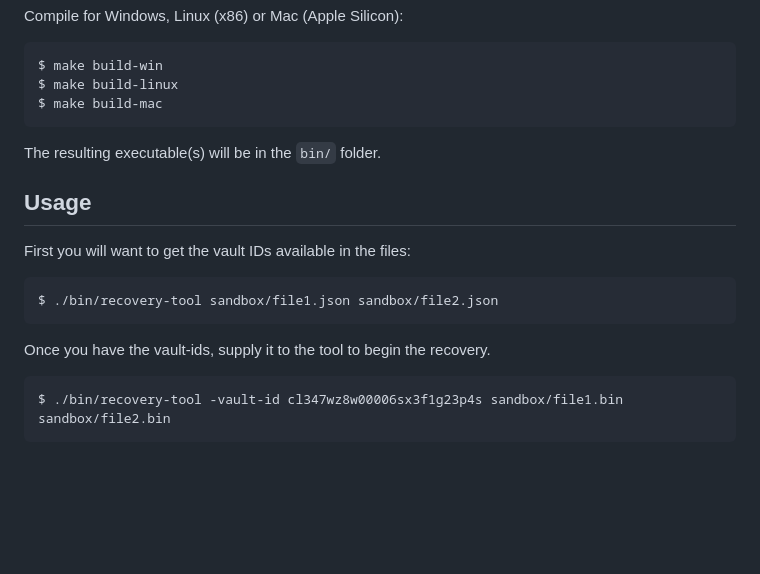
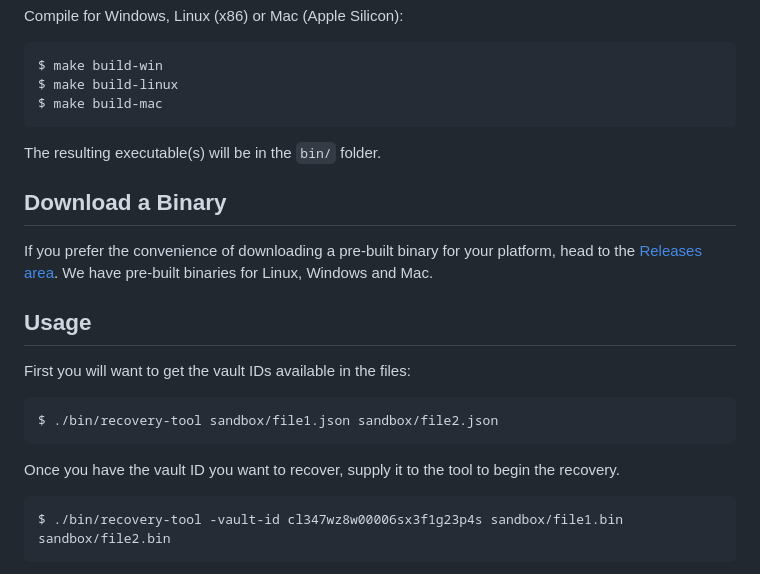
Before and after one commit to IoFinnet/io-vault-disaster-recovery-cli, a Markdown page: README.md, the part around the change. Drawn GitHub-style; blank space fills up the shorter version.

Commit message:
chore(readme)

````diff
--- a/README.md
+++ b/README.md
@@ -32,6 +32,10 @@ $ make build-mac
 
 The resulting executable(s) will be in the `bin/` folder.
 
+## Download a Binary
+
+If you prefer the convenience of downloading a pre-built binary for your platform, head to the [Releases area](https://github.com/IoFinnet/io-vault-disaster-recovery-cli/releases). We have pre-built binaries for Linux, Windows and Mac.
+
 ## Usage
 
 First you will want to get the vault IDs available in the files:
@@ -39,7 +43,7 @@ First you will want to get the vault IDs available in the files:
 $ ./bin/recovery-tool sandbox/file1.json sandbox/file2.json
 ```
 
-Once you have the vault-ids, supply it to the tool to begin the recovery.
+Once you have the vault ID you want to recover, supply it to the tool to begin the recovery.
 ```
 $ ./bin/recovery-tool -vault-id cl347wz8w00006sx3f1g23p4s sandbox/file1.bin sandbox/file2.bin
 ```
````
